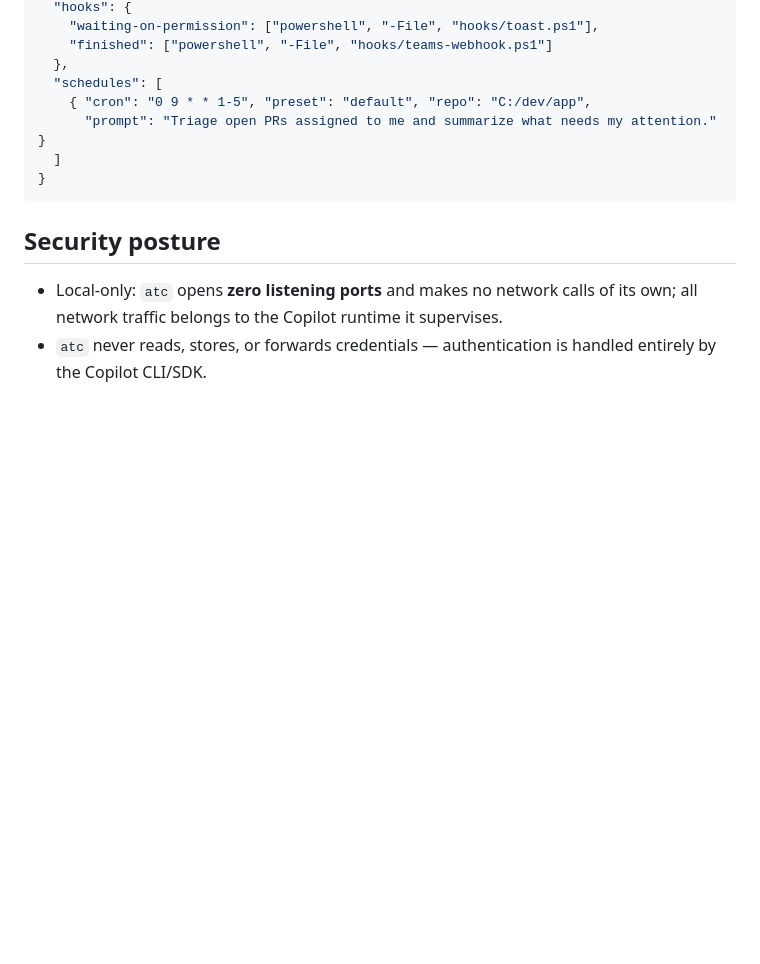
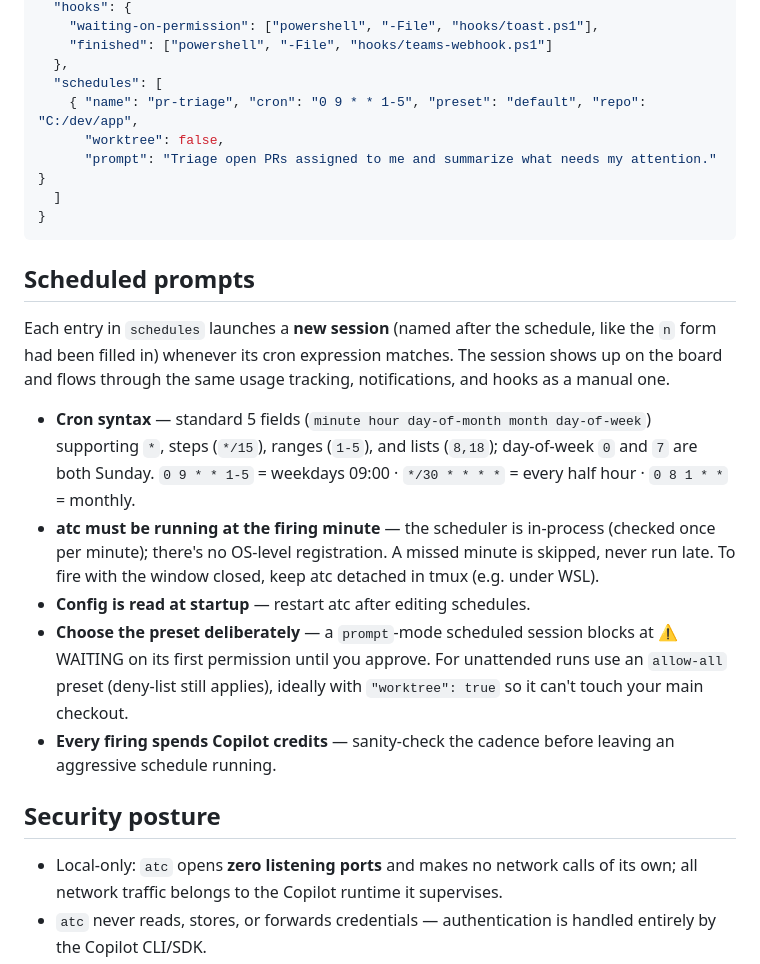
Before and after one commit to rodolfojsv/atc, a Markdown page: README.md, the part around the change. Drawn GitHub-style; blank space fills up the shorter version.

Commit message:
README: document scheduled prompts operationally
Cron syntax subset, in-process scheduler caveat, restart-to-reload,
preset choice for unattended runs, credits note.

Co-Authored-By: Claude Fable 5 <noreply@anthropic.com>

````diff
--- a/README.md
+++ b/README.md
@@ -89,11 +89,22 @@ Note: real `config.json` must be plain JSON — the `//` comments below are illu
     "finished": ["powershell", "-File", "hooks/teams-webhook.ps1"]
   },
   "schedules": [
-    { "cron": "0 9 * * 1-5", "preset": "default", "repo": "C:/dev/app",
+    { "name": "pr-triage", "cron": "0 9 * * 1-5", "preset": "default", "repo": "C:/dev/app",
+      "worktree": false,
       "prompt": "Triage open PRs assigned to me and summarize what needs my attention." }
   ]
 }
 ```
+
+## Scheduled prompts
+
+Each entry in `schedules` launches a **new session** (named after the schedule, like the `n` form had been filled in) whenever its cron expression matches. The session shows up on the board and flows through the same usage tracking, notifications, and hooks as a manual one.
+
+- **Cron syntax** — standard 5 fields (`minute hour day-of-month month day-of-week`) supporting `*`, steps (`*/15`), ranges (`1-5`), and lists (`8,18`); day-of-week `0` and `7` are both Sunday. `0 9 * * 1-5` = weekdays 09:00 · `*/30 * * * *` = every half hour · `0 8 1 * *` = monthly.
+- **atc must be running at the firing minute** — the scheduler is in-process (checked once per minute); there's no OS-level registration. A missed minute is skipped, never run late. To fire with the window closed, keep atc detached in tmux (e.g. under WSL).
+- **Config is read at startup** — restart atc after editing schedules.
+- **Choose the preset deliberately** — a `prompt`-mode scheduled session blocks at ⚠ WAITING on its first permission until you approve. For unattended runs use an `allow-all` preset (deny-list still applies), ideally with `"worktree": true` so it can't touch your main checkout.
+- **Every firing spends Copilot credits** — sanity-check the cadence before leaving an aggressive schedule running.
 
 ## Security posture
 
````
